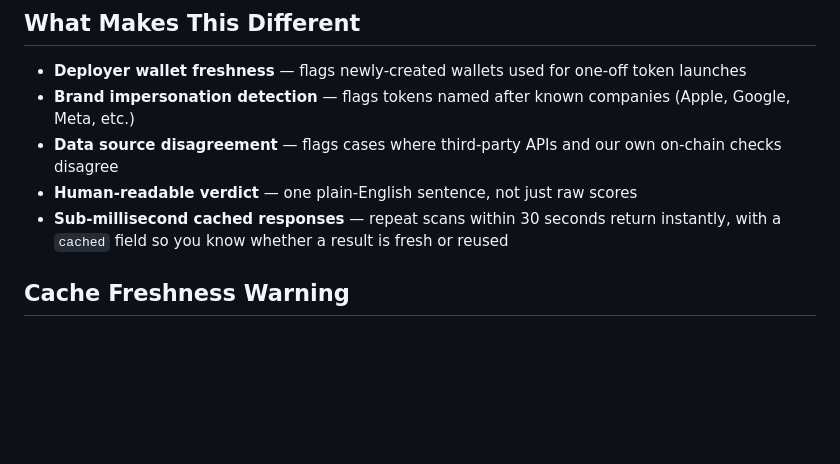
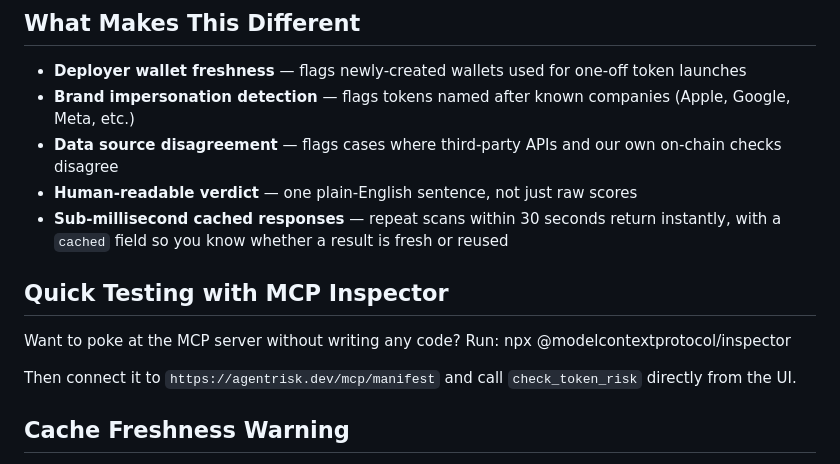
Before and after one commit to Neurobyteio/agentrisk, a Markdown page: README.md, the part around the change. GitHub-like rendering; blank space fills up the shorter version.

Commit message:
Add MCP Inspector quick-testing instructions

```diff
--- a/README.md
+++ b/README.md
@@ -34,6 +34,12 @@ Before your bot executes a `swap()` on Uniswap or Aerodrome, it pings AgentRisk.
 - **Data source disagreement** — flags cases where third-party APIs and our own on-chain checks disagree
 - **Human-readable verdict** — one plain-English sentence, not just raw scores
 - **Sub-millisecond cached responses** — repeat scans within 30 seconds return instantly, with a `cached` field so you know whether a result is fresh or reused
+
+## Quick Testing with MCP Inspector
+
+Want to poke at the MCP server without writing any code? Run: npx @modelcontextprotocol/inspector
+
+Then connect it to `https://agentrisk.dev/mcp/manifest` and call `check_token_risk` directly from the UI.
 
 ## Cache Freshness Warning
 
```
